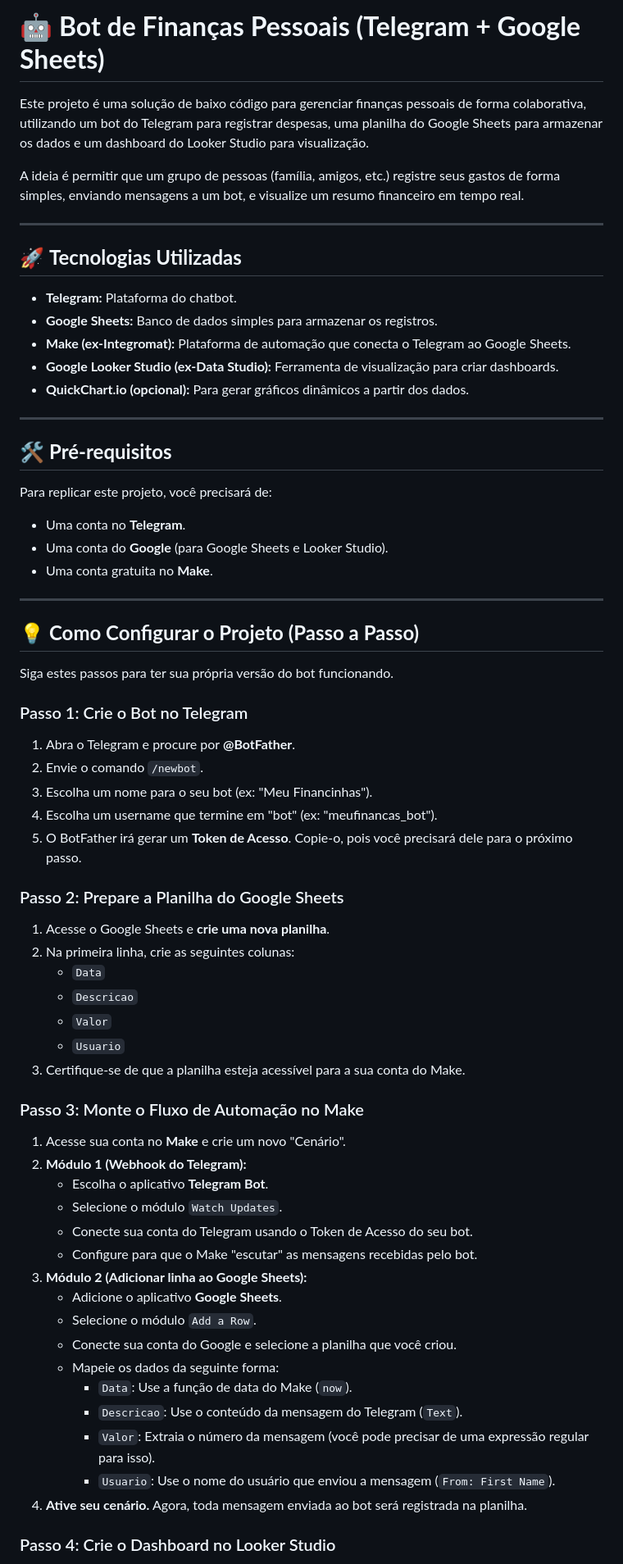
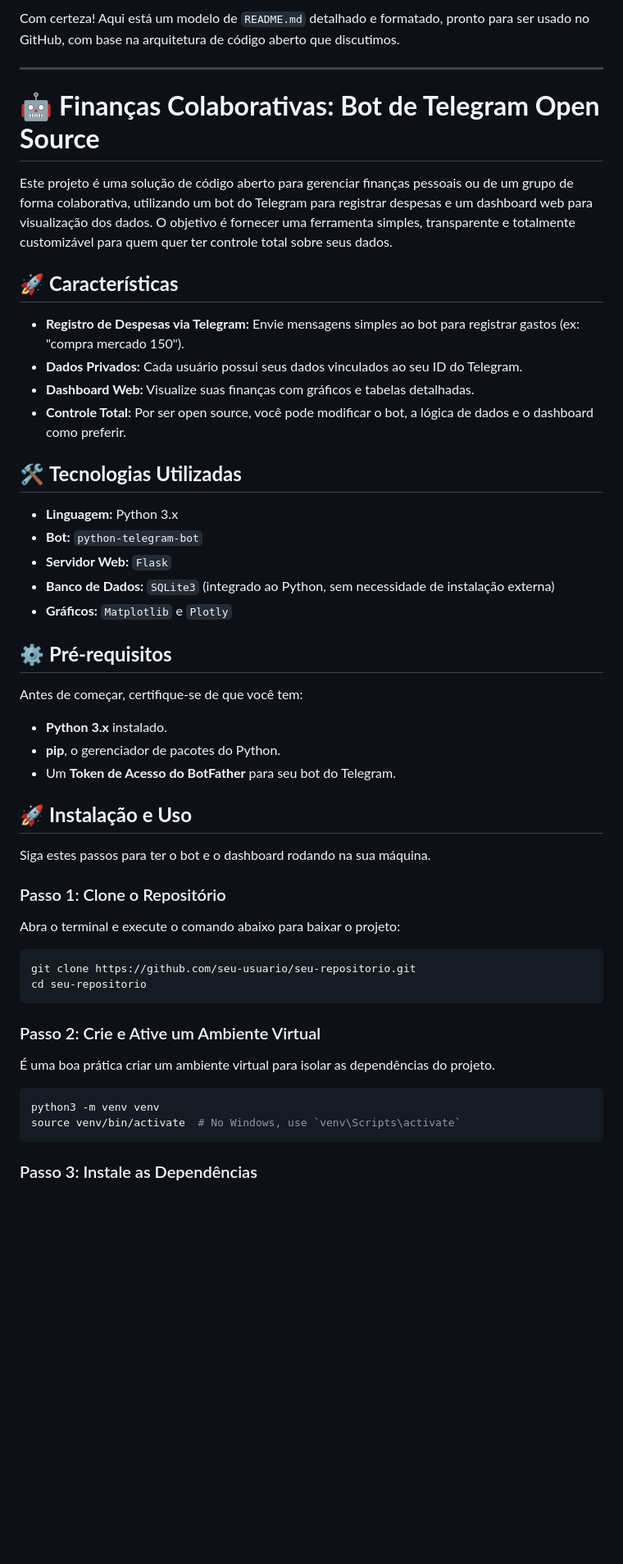
Before and after one commit to joaopmarinho/contabilidade, a Markdown page: README.md, the part around one of its changes. Shown at 82% size. GitHub-like rendering; blank space fills up the shorter version.

````diff
--- a/README.md
+++ b/README.md
@@ -1,71 +1,55 @@
-# 🤖 **Bot de Finanças Pessoais (Telegram + Google Sheets)**
+Com certeza\! Aqui está um modelo de `README.md` detalhado e formatado, pronto para ser usado no GitHub, com base na arquitetura de código aberto que discutimos.
 
-Este projeto é uma solução de baixo código para gerenciar finanças pessoais de forma colaborativa, utilizando um bot do Telegram para registrar despesas, uma planilha do Google Sheets para armazenar os dados e um dashboard do Looker Studio para visualização.
+-----
 
-A ideia é permitir que um grupo de pessoas (família, amigos, etc.) registre seus gastos de forma simples, enviando mensagens a um bot, e visualize um resumo financeiro em tempo real.
+# 🤖 **Finanças Colaborativas: Bot de Telegram Open Source**
 
----
+Este projeto é uma solução de código aberto para gerenciar finanças pessoais ou de um grupo de forma colaborativa, utilizando um bot do Telegram para registrar despesas e um dashboard web para visualização dos dados. O objetivo é fornecer uma ferramenta simples, transparente e totalmente customizável para quem quer ter controle total sobre seus dados.
 
-## 🚀 **Tecnologias Utilizadas**
+## 🚀 **Características**
 
-* **Telegram:** Plataforma do chatbot.
-* **Google Sheets:** Banco de dados simples para armazenar os registros.
-* **Make (ex-Integromat):** Plataforma de automação que conecta o Telegram ao Google Sheets.
-* **Google Looker Studio (ex-Data Studio):** Ferramenta de visualização para criar dashboards.
-* **QuickChart.io (opcional):** Para gerar gráficos dinâmicos a partir dos dados.
+  - **Registro de Despesas via Telegram:** Envie mensagens simples ao bot para registrar gastos (ex: "compra mercado 150").
+  - **Dados Privados:** Cada usuário possui seus dados vinculados ao seu ID do Telegram.
+  - **Dashboard Web:** Visualize suas finanças com gráficos e tabelas detalhadas.
+  - **Controle Total:** Por ser open source, você pode modificar o bot, a lógica de dados e o dashboard como preferir.
 
----
+## 🛠️ **Tecnologias Utilizadas**
 
-## 🛠️ **Pré-requisitos**
+  - **Linguagem:** Python 3.x
+  - **Bot:** `python-telegram-bot`
+  - **Servidor Web:** `Flask`
+  - **Banco de Dados:** `SQLite3` (integrado ao Python, sem necessidade de instalação externa)
+  - **Gráficos:** `Matplotlib` e `Plotly`
 
-Para replicar este projeto, você precisará de:
+## ⚙️ **Pré-requisitos**
 
-* Uma conta no **Telegram**.
-* Uma conta do **Google** (para Google Sheets e Looker Studio).
-* Uma conta gratuita no **Make**.
+Antes de começar, certifique-se de que você tem:
 
----
+  * **Python 3.x** instalado.
+  * **pip**, o gerenciador de pacotes do Python.
+  * Um **Token de Acesso do BotFather** para seu bot do Telegram.
 
-## 💡 **Como Configurar o Projeto (Passo a Passo)**
+## 🚀 **Instalação e Uso**
 
-Siga estes passos para ter sua própria versão do bot funcionando.
+Siga estes passos para ter o bot e o dashboard rodando na sua máquina.
 
-### Passo 1: Crie o Bot no Telegram
+### Passo 1: Clone o Repositório
 
-1.  Abra o Telegram e procure por **@BotFather**.
-2.  Envie o comando `/newbot`.
-3.  Escolha um nome para o seu bot (ex: "Meu Financinhas").
-4.  Escolha um username que termine em "bot" (ex: "meufinancas_bot").
-5.  O BotFather irá gerar um **Token de Acesso**. Copie-o, pois você precisará dele para o próximo passo.
+Abra o terminal e execute o comando abaixo para baixar o projeto:
 
-### Passo 2: Prepare a Planilha do Google Sheets
+```sh
+git clone https://github.com/seu-usuario/seu-repositorio.git
+cd seu-repositorio
+```
 
-1.  Acesse o Google Sheets e **crie uma nova planilha**.
-2.  Na primeira linha, crie as seguintes colunas:
-    * `Data`
-    * `Descricao`
-    * `Valor`
-    * `Usuario`
-3.  Certifique-se de que a planilha esteja acessível para a sua conta do Make.
+### Passo 2: Crie e Ative um Ambiente Virtual
 
-### Passo 3: Monte o Fluxo de Automação no Make
+É uma boa prática criar um ambiente virtual para isolar as dependências do projeto.
 
-1.  Acesse sua conta no **Make** e crie um novo "Cenário".
-2.  **Módulo 1 (Webhook do Telegram):**
-    * Escolha o aplicativo **Telegram Bot**.
-    * Selecione o módulo `Watch Updates`.
-    * Conecte sua conta do Telegram usando o Token de Acesso do seu bot.
-    * Configure para que o Make "escutar" as mensagens recebidas pelo bot.
-3.  **Módulo 2 (Adicionar linha ao Google Sheets):**
-    * Adicione o aplicativo **Google Sheets**.
-    * Selecione o módulo `Add a Row`.
-    * Conecte sua conta do Google e selecione a planilha que você criou.
-    * Mapeie os dados da seguinte forma:
-        * `Data`: Use a função de data do Make (`now`).
-        * `Descricao`: Use o conteúdo da mensagem do Telegram (`Text`).
-        * `Valor`: Extraia o número da mensagem (você pode precisar de uma expressão regular para isso).
-        * `Usuario`: Use o nome do usuário que enviou a mensagem (`From: First Name`).
-4.  **Ative seu cenário.** Agora, toda mensagem enviada ao bot será registrada na planilha.
+```sh
+python3 -m venv venv
+source venv/bin/activate  # No Windows, use `venv\Scripts\activate`
+```
 
-### Passo 4: Crie o Dashboard no Looker Studio
+### Passo 3: Instale as Dependências
 
````
Also changed, not shown: other parts of README.md (+51 -10 lines).
